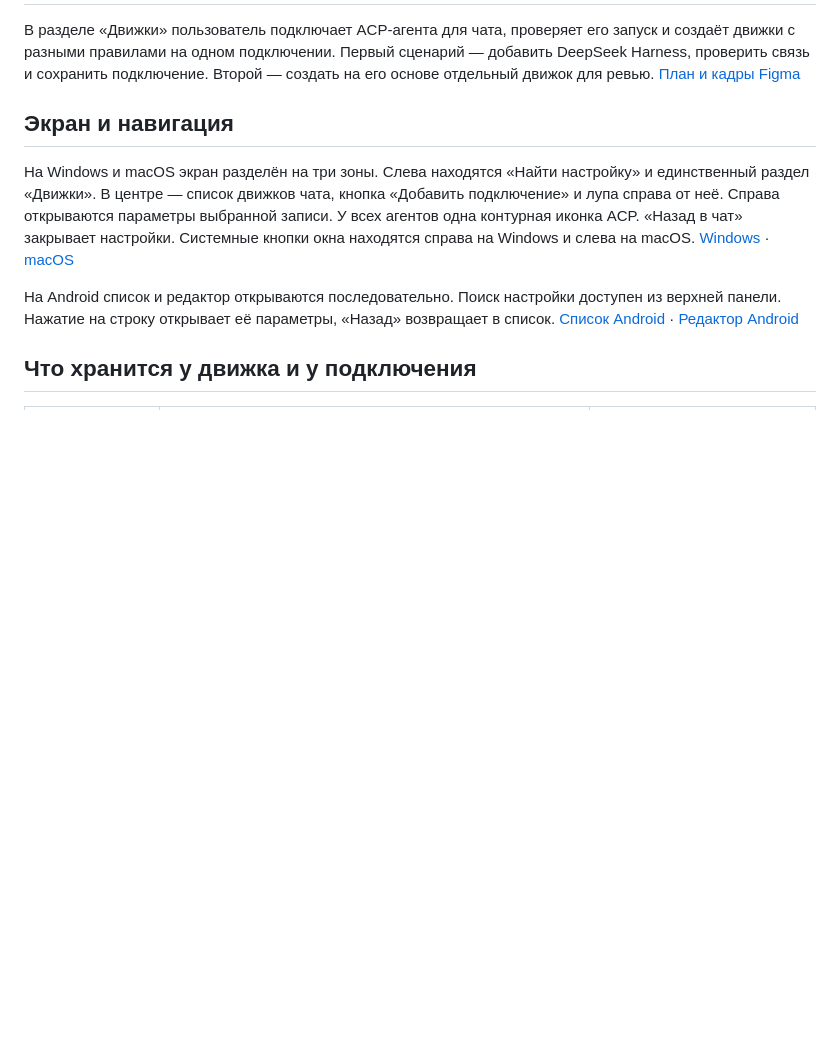
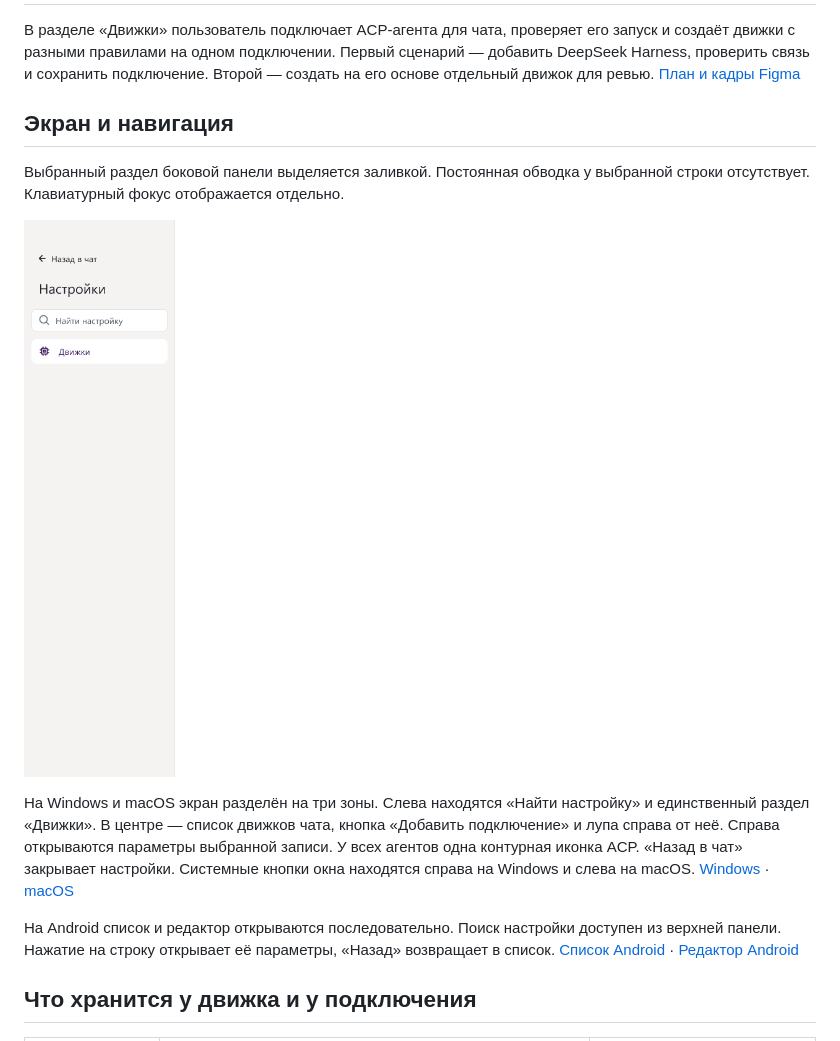
Before and after one commit to aequicor/Heartbeat-design, a Markdown page: specs/engine-settings.md, the part around the change. Drawn GitHub-style; pictures changed too: specs/images/settings-navigation.png (added); blank space fills up the shorter version.

Commit message:
Remove the persistent outline from selected settings navigation

```diff
--- a/specs/engine-settings.md
+++ b/specs/engine-settings.md
@@ -3,6 +3,10 @@
 В разделе «Движки» пользователь подключает ACP-агента для чата, проверяет его запуск и создаёт движки с разными правилами на одном подключении. Первый сценарий — добавить DeepSeek Harness, проверить связь и сохранить подключение. Второй — создать на его основе отдельный движок для ревью. [План и кадры Figma](../plans/aurora-engine-settings.md)
 
 ## Экран и навигация
+
+Выбранный раздел боковой панели выделяется заливкой. Постоянная обводка у выбранной строки отсутствует. Клавиатурный фокус отображается отдельно.
+
+![Выбранный раздел в боковой панели настроек Desktop](images/settings-navigation.png)
 
 На Windows и macOS экран разделён на три зоны. Слева находятся «Найти настройку» и единственный раздел «Движки». В центре — список движков чата, кнопка «Добавить подключение» и лупа справа от неё. Справа открываются параметры выбранной записи. У всех агентов одна контурная иконка ACP. «Назад в чат» закрывает настройки. Системные кнопки окна находятся справа на Windows и слева на macOS. [Windows](https://www.figma.com/design/ivLmgulIBIkMzOw8sgvKxj/Aurora-DS?node-id=378-209215) · [macOS](https://www.figma.com/design/ivLmgulIBIkMzOw8sgvKxj/Aurora-DS?node-id=382-213516)
 
```
